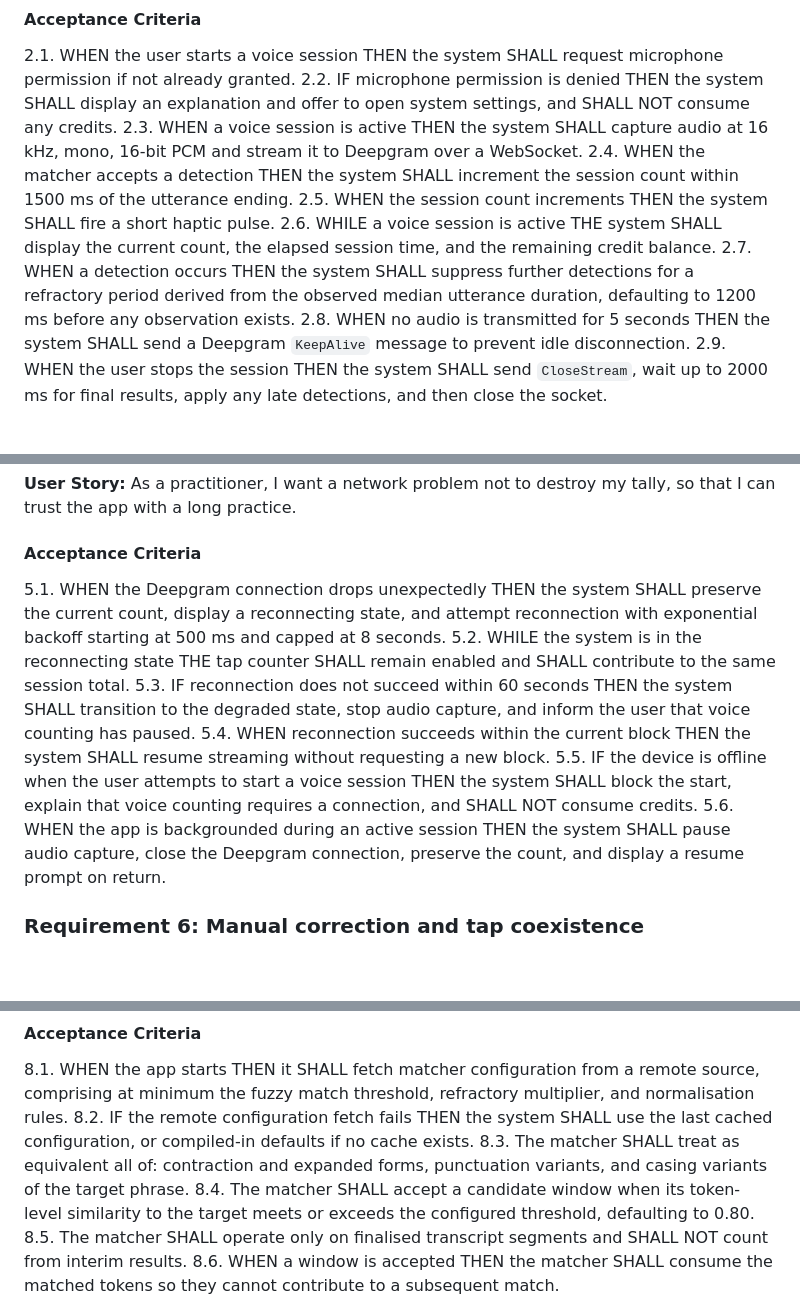
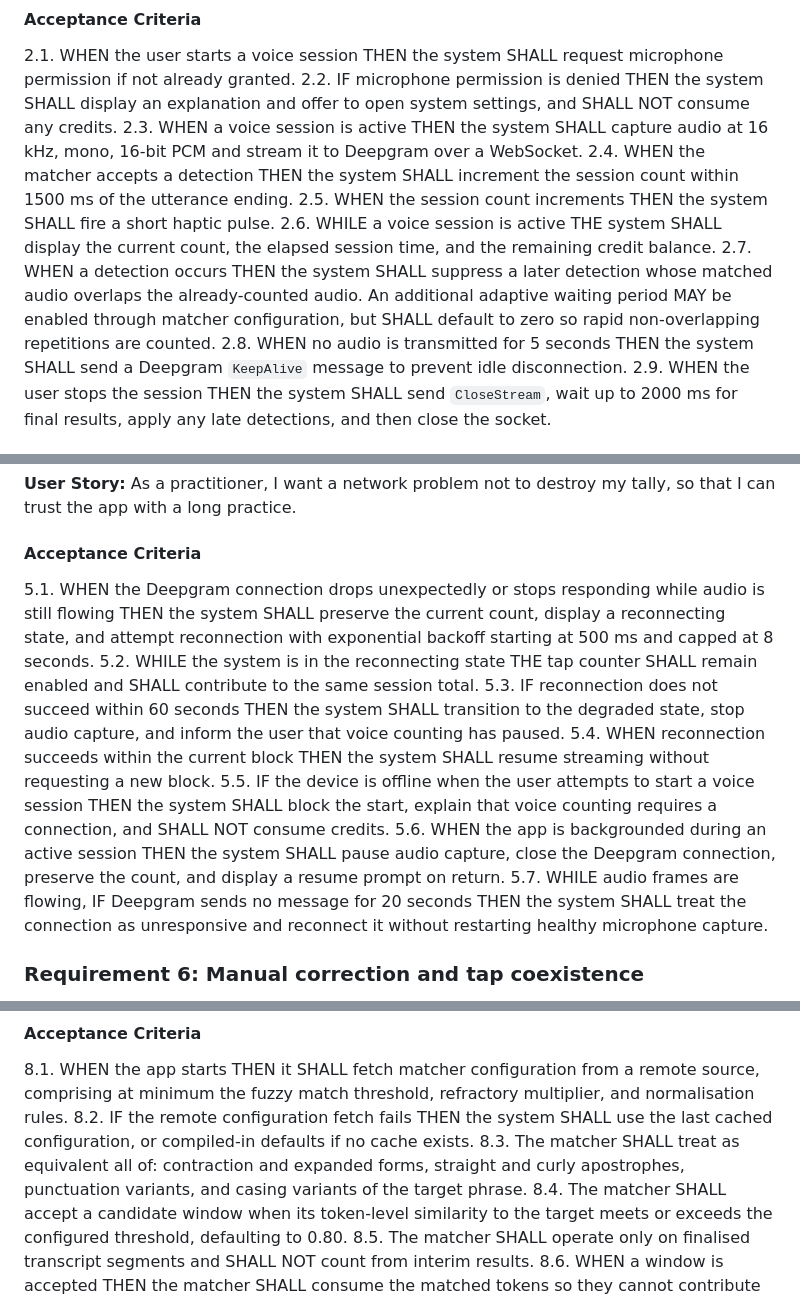
Before and after one commit to olamide226/counta, a Markdown page: specs/voice-phrase-counting/requirements.md, 3 parts joined by grey strips. Rendered like a GitHub page; blank space fills up the shorter version.

```diff
--- a/specs/voice-phrase-counting/requirements.md
+++ b/specs/voice-phrase-counting/requirements.md
@@ -65,7 +66,7 @@ The system has no backend today. This feature introduces exactly one server-side
 2.4. WHEN the matcher accepts a detection THEN the system SHALL increment the session count within 1500 ms of the utterance ending.
 2.5. WHEN the session count increments THEN the system SHALL fire a short haptic pulse.
 2.6. WHILE a voice session is active THE system SHALL display the current count, the elapsed session time, and the remaining credit balance.
-2.7. WHEN a detection occurs THEN the system SHALL suppress further detections for a refractory period derived from the observed median utterance duration, defaulting to 1200 ms before any observation exists.
+2.7. WHEN a detection occurs THEN the system SHALL suppress a later detection whose matched audio overlaps the already-counted audio. An additional adaptive waiting period MAY be enabled through matcher configuration, but SHALL default to zero so rapid non-overlapping repetitions are counted.
 2.8. WHEN no audio is transmitted for 5 seconds THEN the system SHALL send a Deepgram `KeepAlive` message to prevent idle disconnection.
 2.9. WHEN the user stops the session THEN the system SHALL send `CloseStream`, wait up to 2000 ms for final results, apply any late detections, and then close the socket.
 
@@ -108,12 +109,13 @@ The system has no backend today. This feature introduces exactly one server-side
 
 #### Acceptance Criteria
 
-5.1. WHEN the Deepgram connection drops unexpectedly THEN the system SHALL preserve the current count, display a reconnecting state, and attempt reconnection with exponential backoff starting at 500 ms and capped at 8 seconds.
+5.1. WHEN the Deepgram connection drops unexpectedly or stops responding while audio is still flowing THEN the system SHALL preserve the current count, display a reconnecting state, and attempt reconnection with exponential backoff starting at 500 ms and capped at 8 seconds.
 5.2. WHILE the system is in the reconnecting state THE tap counter SHALL remain enabled and SHALL contribute to the same session total.
 5.3. IF reconnection does not succeed within 60 seconds THEN the system SHALL transition to the degraded state, stop audio capture, and inform the user that voice counting has paused.
 5.4. WHEN reconnection succeeds within the current block THEN the system SHALL resume streaming without requesting a new block.
 5.5. IF the device is offline when the user attempts to start a voice session THEN the system SHALL block the start, explain that voice counting requires a connection, and SHALL NOT consume credits.
 5.6. WHEN the app is backgrounded during an active session THEN the system SHALL pause audio capture, close the Deepgram connection, preserve the count, and display a resume prompt on return.
+5.7. WHILE audio frames are flowing, IF Deepgram sends no message for 20 seconds THEN the system SHALL treat the connection as unresponsive and reconnect it without restarting healthy microphone capture.
 
 ### Requirement 6: Manual correction and tap coexistence
 
@@ -146,7 +148,7 @@ The system has no backend today. This feature introduces exactly one server-side
 
 8.1. WHEN the app starts THEN it SHALL fetch matcher configuration from a remote source, comprising at minimum the fuzzy match threshold, refractory multiplier, and normalisation rules.
 8.2. IF the remote configuration fetch fails THEN the system SHALL use the last cached configuration, or compiled-in defaults if no cache exists.
-8.3. The matcher SHALL treat as equivalent all of: contraction and expanded forms, punctuation variants, and casing variants of the target phrase.
+8.3. The matcher SHALL treat as equivalent all of: contraction and expanded forms, straight and curly apostrophes, punctuation variants, and casing variants of the target phrase.
 8.4. The matcher SHALL accept a candidate window when its token-level similarity to the target meets or exceeds the configured threshold, defaulting to 0.80.
 8.5. The matcher SHALL operate only on finalised transcript segments and SHALL NOT count from interim results.
 8.6. WHEN a window is accepted THEN the matcher SHALL consume the matched tokens so they cannot contribute to a subsequent match.
```
Also changed, not shown: other parts of specs/voice-phrase-counting/requirements.md (+1 -0 lines), specs/voice-phrase-counting/design.md (+17 -15 lines), specs/voice-phrase-counting/tasks.md (+2 -2 lines).
